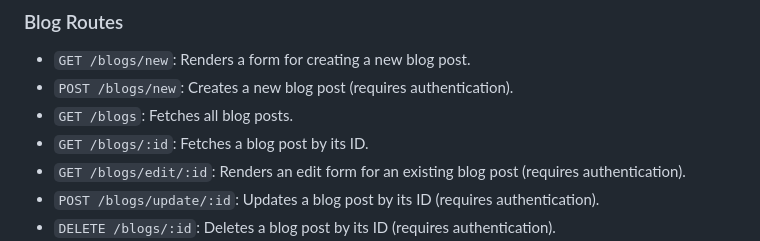
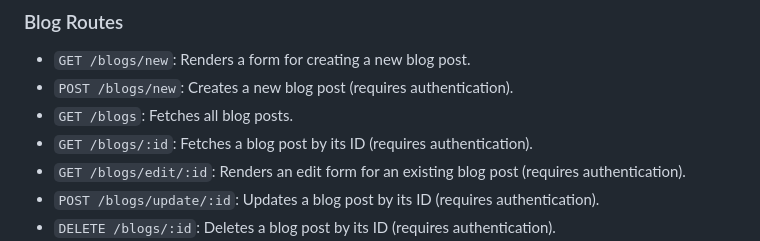
Before and after one commit to enjoyimkrsnna/Blog-Application, a Markdown page: readme.md, the part around one of its changes. Drawn GitHub-style.

```diff
--- a/readme.md
+++ b/readme.md
@@ -78,7 +78,7 @@ The server will start running at `http://localhost:3000`.
 - `GET /blogs/new`: Renders a form for creating a new blog post.
 - `POST /blogs/new`: Creates a new blog post (requires authentication).
 - `GET /blogs`: Fetches all blog posts.
-- `GET /blogs/:id`: Fetches a blog post by its ID.
+- `GET /blogs/:id`: Fetches a blog post by its ID (requires authentication).
 - `GET /blogs/edit/:id`: Renders an edit form for an existing blog post (requires authentication).
 - `POST /blogs/update/:id`: Updates a blog post by its ID (requires authentication).
 - `DELETE /blogs/:id`: Deletes a blog post by its ID (requires authentication).
```
Also changed, not shown: other parts of readme.md (+25 -4 lines).
